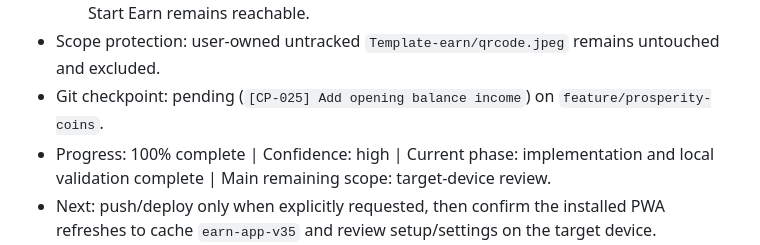
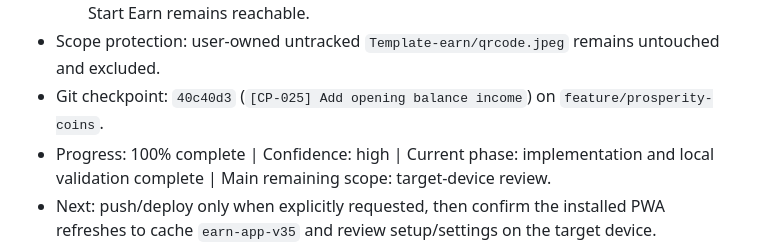
Before and after one commit to missionode/earn-app, a Markdown page: HANDOFF.md, the part around the change. GitHub-like rendering.

Commit message:
[CP-025] Record checkpoint reference

```diff
--- a/HANDOFF.md
+++ b/HANDOFF.md
@@ -363,6 +363,6 @@
   - `browser` PASS — complete Playwright Chromium suite (5/5): Opening Balance setup/settings plus all mobile/tablet/desktop prosperity and reload checks. The focused opening-balance test also passes at `390x844`, proving first setup at ₹1,250.50, Settings update to ₹1,800, one retained transaction, and synchronized Total Income/lotus Income displays.
   - `visual` PASS — mobile `390x844` setup capture inspected: the new field is clearly positioned below Service Charge, helper copy wraps cleanly, ₹0 default is visible, and Start Earn remains reachable.
 - Scope protection: user-owned untracked `Template-earn/qrcode.jpeg` remains untouched and excluded.
-- Git checkpoint: pending (`[CP-025] Add opening balance income`) on `feature/prosperity-coins`.
+- Git checkpoint: `40c40d3` (`[CP-025] Add opening balance income`) on `feature/prosperity-coins`.
 - Progress: 100% complete | Confidence: high | Current phase: implementation and local validation complete | Main remaining scope: target-device review.
 - Next: push/deploy only when explicitly requested, then confirm the installed PWA refreshes to cache `earn-app-v35` and review setup/settings on the target device.
```
